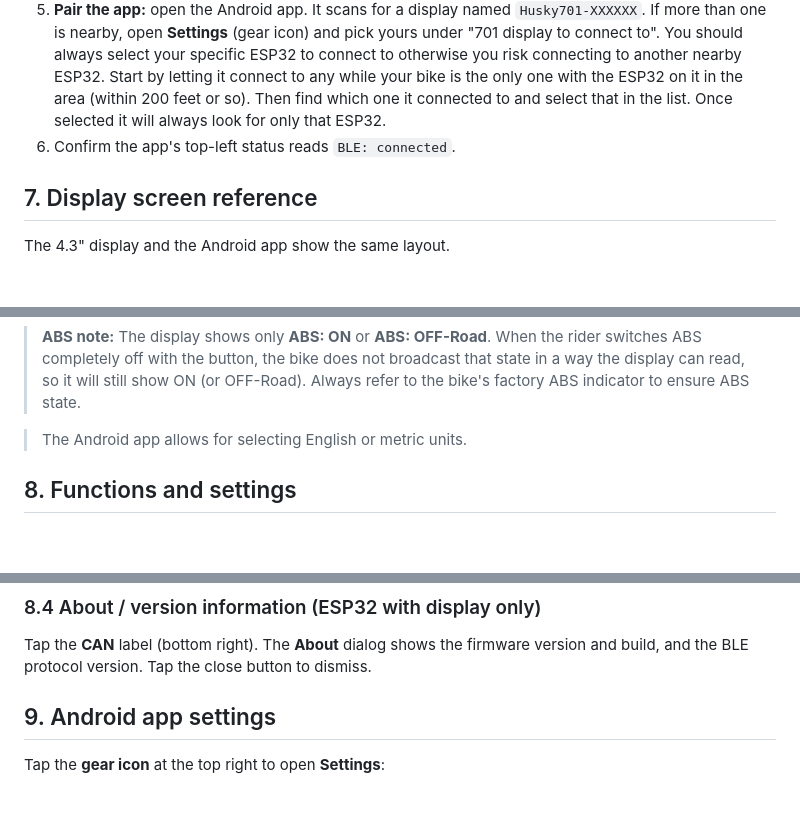
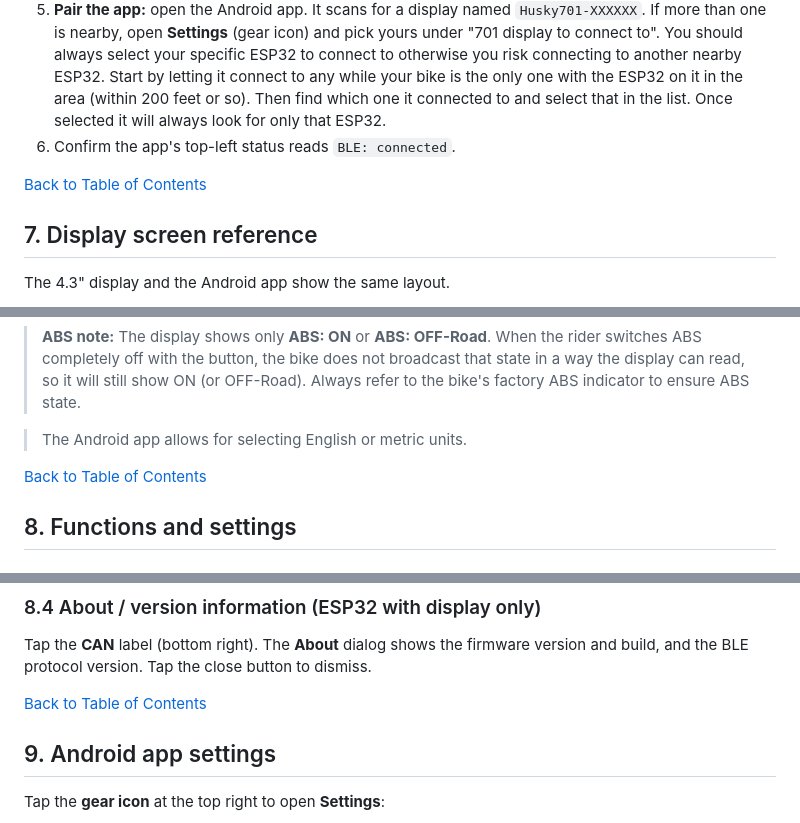
Before and after one commit to jroal/701display, a Markdown page: OWNERS_MANUAL.md, 3 parts joined by grey strips. Rendered like a GitHub page; blank space fills up the shorter version.

```diff
--- a/OWNERS_MANUAL.md
+++ b/OWNERS_MANUAL.md
@@ -120,6 +127,8 @@ On first launch, allow the Bluetooth ("Nearby devices") permission when asked. I
 4. **Fill the tank, then press Reset** (section 8.1). The fuel gauge is an estimate, so it must be calibrated at every fill-up.
 5. **Pair the app:** open the Android app. It scans for a display named `Husky701-XXXXXX`. If more than one is nearby, open **Settings** (gear icon) and pick yours under "701 display to connect to". You should always select your specific ESP32 to connect to otherwise you risk connecting to another nearby ESP32. Start by letting it connect to any while your bike is the only one with the ESP32 on it in the area (within 200 feet or so). Then find which one it connected to and select that in the list. Once selected it will always look for only that ESP32.
 6. Confirm the app's top-left status reads `BLE: connected`.
+
+[Back to Table of Contents](#contents)
 
 ## 7. Display screen reference
 
@@ -145,6 +154,8 @@ The 4.3" display and the Android app show the same layout.
 > **ABS note:** The display shows only **ABS: ON** or **ABS: OFF-Road**. When the rider switches ABS completely off with the button, the bike does not broadcast that state in a way the display can read, so it will still show ON (or OFF-Road). Always refer to the bike's factory ABS indicator to ensure ABS state.
 
 > The Android app allows for selecting English or metric units.
+
+[Back to Table of Contents](#contents)
 
 ## 8. Functions and settings
 
@@ -197,6 +208,8 @@ The Android app does not show the clock.
 
 Tap the **CAN** label (bottom right). The **About** dialog shows the firmware version and build, and the BLE protocol version. Tap the close button to dismiss.
 
+[Back to Table of Contents](#contents)
+
 ## 9. Android app settings
 
 Tap the **gear icon** at the top right to open **Settings**:
```
Also changed, not shown: other parts of OWNERS_MANUAL.md (+15 -0 lines).
